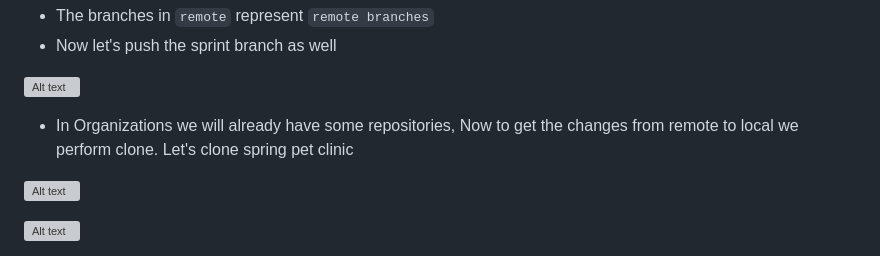
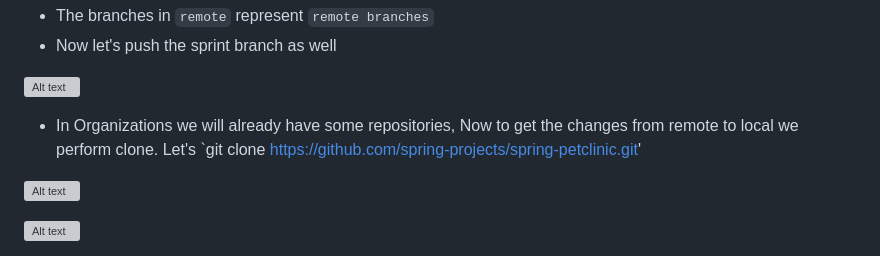
Before and after one commit to Harika-SVL/Git, a Markdown page: notes.md, the part around the change. Rendered like a GitHub page; grey boxes are pictures that could not be loaded.

```diff
--- a/notes.md
+++ b/notes.md
@@ -502,7 +502,7 @@ git cat-file -p <commit-ID> (prints the content of the file)
 
 ![Alt text](shots/131.PNG)
 
-* In Organizations we will already have some repositories, Now to get the changes from remote to local we perform clone. Let's clone spring pet clinic
+* In Organizations we will already have some repositories, Now to get the changes from remote to local we perform clone. Let's `git clone https://github.com/spring-projects/spring-petclinic.git'
 
 ![Alt text](shots/132.PNG)
 
```
